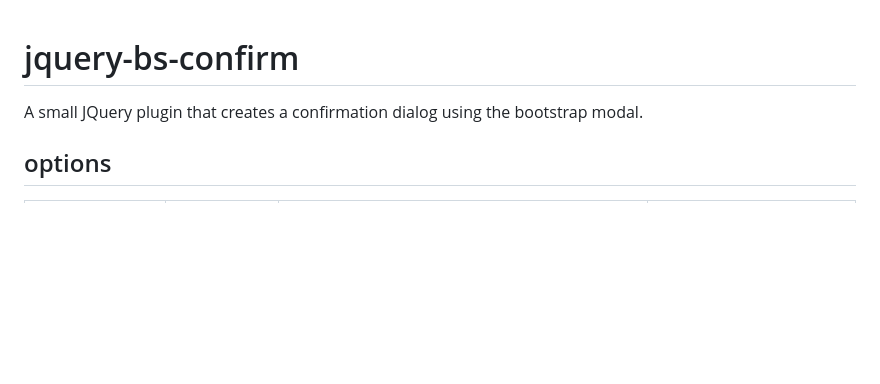
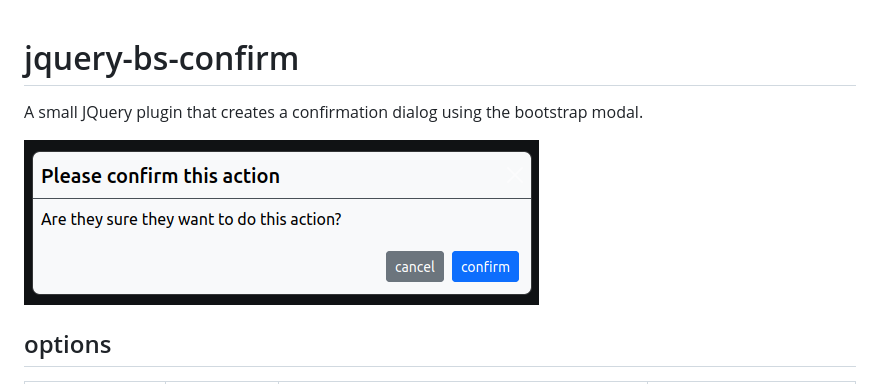
Before and after one commit to ThomasDev-de/jquery-bs-confirm, a Markdown page: README.md, the part around the change. GitHub-like rendering; pictures changed too: demo/img/dialog.png (added); blank space fills up the shorter version.

Commit message:
add image to README.md

```diff
--- a/README.md
+++ b/README.md
@@ -1,6 +1,7 @@
 # jquery-bs-confirm
+A small JQuery plugin that creates a confirmation dialog using the bootstrap modal.
 
-A small JQuery plugin that creates a confirmation dialog using the bootstrap modal.
+![](/demo/img/dialog.png)
 
 ## options
 
```
